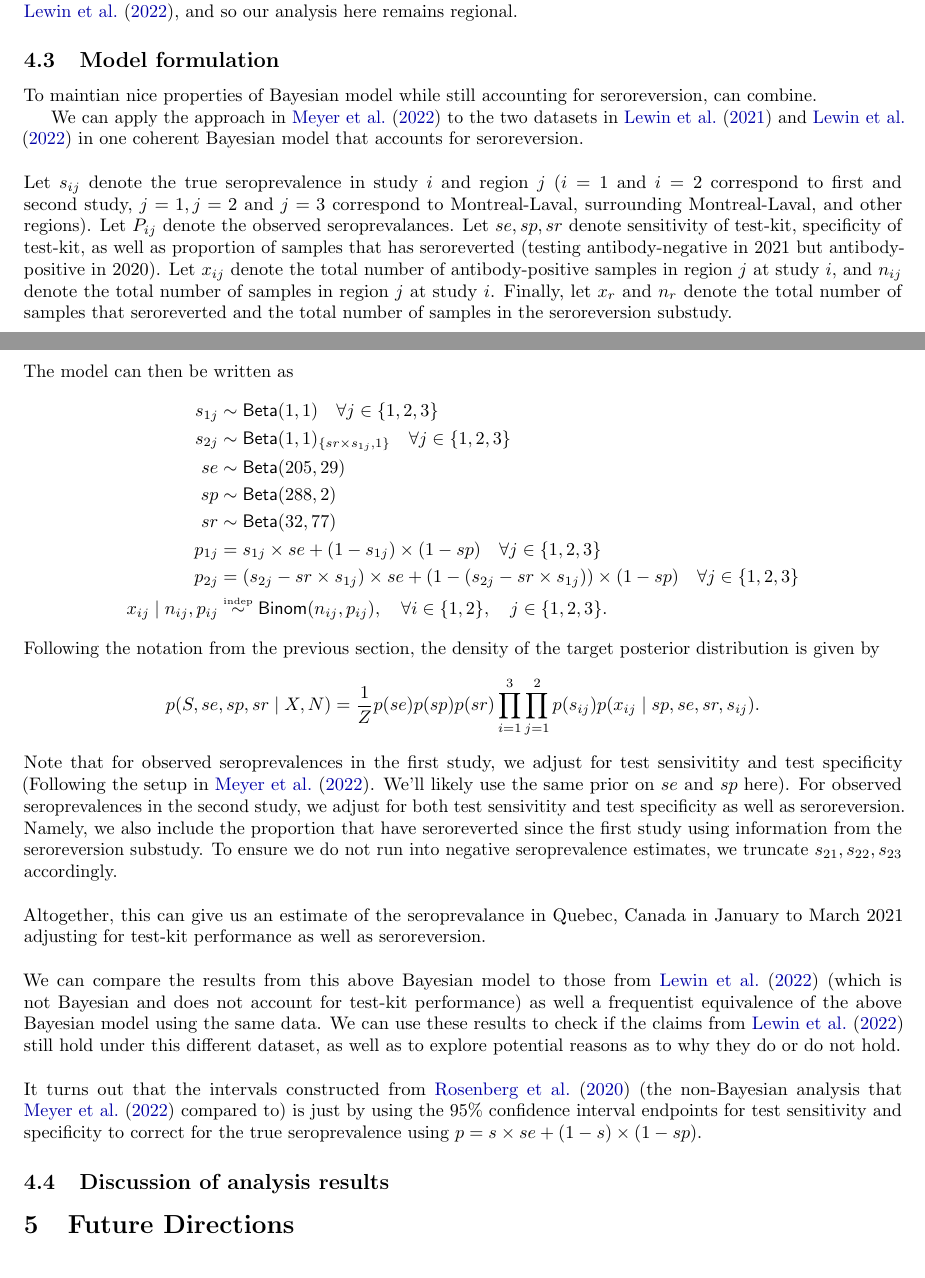
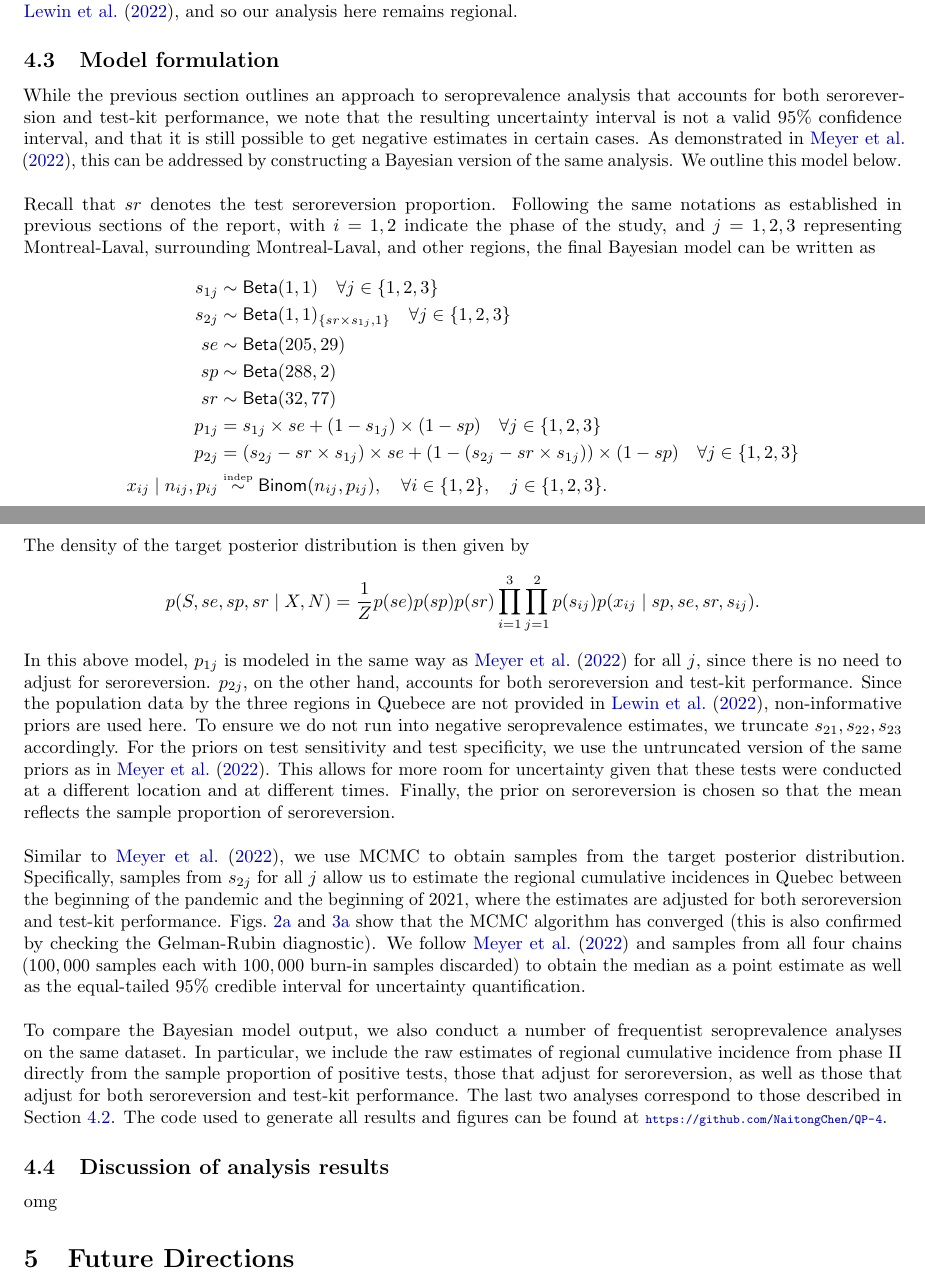
Before and after one commit to NaitongChen/QP-4, a LaTeX document (report/main.tex, which reads report/sections/project.tex): two parts of pages 7 and 8 of 12, joined at a grey line, cut so that both start at the same text. Compiled offline with pdfLaTeX.

Commit message:
model formulation done

```diff
--- a/report/sections/project.tex
+++ b/report/sections/project.tex
@@ -61,13 +61,9 @@ s_{prev,l} = (p_{prev,l} + sp_l - 1) / (se_u - 1 + sp_l), \quad s_{prev,u} = (p_
 Finally, we note that if we had data on the unvaccinated population from each of the three regions in Quebec, we could obtain a province-wide estimate of the cumulative incidence by averaging the regional cumulative incidences weighted by the proportion of population in each region. However, this information is not included in \cite{lewin2022seroprevalence}, and so our analysis here remains regional.
 
 \subsection{Model formulation}
-To maintian nice properties of Bayesian model while still accounting for seroreversion, can combine.
-
-We can apply the approach in \cite{meyer2022adjusting} to the two datasets in \cite{lewin2021sars} and \cite{lewin2022seroprevalence} in one coherent Bayesian model that accounts for seroreversion. \\
+While the previous section outlines an approach to seroprevalence analysis that accounts for both seroreversion and test-kit performance, we note that the resulting uncertainty interval is not a valid 95\% confidence interval, and that it is still possible to get negative estimates in certain cases. As demonstrated in \cite{meyer2022adjusting}, this can be addressed by constructing a Bayesian version of the same analysis. We outline this model below.\\
 \newline $ $
-Let $s_{ij}$ denote the true seroprevalence in study $i$ and region $j$ ($i=1$ and $i=2$ correspond to first and second study, $j=1,j=2$ and $j=3$ correspond to Montreal-Laval, surrounding Montreal-Laval, and other regions). Let $P_{ij}$ denote the observed seroprevalances. Let $se, sp, sr$ denote sensitivity of test-kit, specificity of test-kit, as well as proportion of samples that has seroreverted (testing antibody-negative in 2021 but antibody-positive in 2020). Let $x_{ij}$ denote the total number of antibody-positive samples in region $j$ at study $i$, and $n_{ij}$ denote the total number of samples in region $j$ at study $i$. Finally, let $x_r$ and $n_r$ denote the total number of samples that seroreverted and the total number of samples in the seroreversion substudy. \\
-\newline $ $
-The model can then be written as
+Recall that $sr$ denotes the test seroreversion proportion. Following the same notations as established in previous sections of the report, with $i=1,2$ indicate the phase of the study, and $j=1,2,3$ representing Montreal-Laval, surrounding Montreal-Laval, and other regions, the final Bayesian model can be written as
 \[
 s_{1j} &\sim \distBeta(1,1) \quad \forall j \in \{1,2,3\}\\
 s_{2j} &\sim \distBeta(1, 1)_{\{ sr \times s_{1j} , 1 \}} \quad \forall j \in \{1,2,3\}\\
@@ -78,17 +74,18 @@ p_{1j} &= s_{1j} \times se + (1 - s_{1j}) \times (1 - sp) \quad \forall j \in \{
 p_{2j} &= (s_{2j} - sr \times s_{1j}) \times se + (1 - (s_{2j} - sr \times s_{1j})) \times (1 - sp) \quad \forall j \in \{1,2,3\}\\
 x_{ij} \given n_{ij}, p_{ij} &\distind \distBinom(n_{ij}, p_{ij}), \quad \forall i \in\{1,2\}, \quad j \in \{1,2,3\}.
 \]
-Following the notation from the previous section, the density of the target posterior distribution is given by
+The density of the target posterior distribution is then given by
 \[
 p(S, se, sp, sr \given X, N) = \frac{1}{Z}p(se)p(sp)p(sr)\prod_{i=1}^3\prod_{j=1}^2 p(s_{ij})p(x_{ij}\given sp, se, sr, s_{ij}).
 \]
-Note that for observed seroprevalences in the first study, we adjust for test sensivitity and test specificity (Following the setup in \cite{meyer2022adjusting}. We'll likely use the same prior on $se$ and $sp$ here). For observed seroprevalences in the second study, we adjust for both test sensivitity and test specificity as well as seroreversion. Namely, we also include the proportion that have seroreverted since the first study using information from the seroreversion substudy. To ensure we do not run into negative seroprevalence estimates, we truncate $s_{21}, s_{22}, s_{23}$ accordingly.\\
-\newline $ $
-Altogether, this can give us an estimate of the seroprevalance in Quebec, Canada in January to March 2021 adjusting for test-kit performance as well as seroreversion.\\
-\newline $ $
-We can compare the results from this above Bayesian model to those from \cite{lewin2022seroprevalence} (which is not Bayesian and does not account for test-kit performance) as well a frequentist equivalence of the above Bayesian model using the same data. We can use these results to check if the claims from \cite{lewin2022seroprevalence} still hold under this different dataset, as well as to explore potential reasons as to why they do or do not hold.\\
-\newline $ $
-It turns out that the intervals constructed from \cite{rosenberg2020cumulative} (the non-Bayesian analysis that \cite{meyer2022adjusting} compared to) is just by using the $95\%$ confidence interval endpoints for test sensitivity and specificity to correct for the true seroprevalence using $p = s \times se + (1-s) \times (1-sp)$.
+In this above model, $p_{1j}$ is modeled in the same way as \cite{meyer2022adjusting} for all $j$, since there is no need to adjust for seroreversion. $p_{2j}$, on the other hand, accounts for both seroreversion and test-kit performance. Since the population data by the three regions in Quebece are not provided in \cite{lewin2022seroprevalence}, non-informative priors are used here. To ensure we do not run into negative seroprevalence estimates, we truncate $s_{21}, s_{22}, s_{23}$ accordingly. For the priors on test sensitivity and test specificity, we use the untruncated version of the same priors as in \cite{meyer2022adjusting}. This allows for more room for uncertainty given that these tests were conducted at a different location and at different times. Finally, the prior on seroreversion is chosen so that the mean reflects the sample proportion of seroreversion.\\
+\newline$ $
+Similar to \cite{meyer2022adjusting}, we use MCMC to obtain samples from the target posterior distribution. Specifically, samples from $s_{2j}$ for all $j$ allow us to estimate the regional cumulative incidences in Quebec between the beginning of the pandemic and the beginning of 2021, where the estimates are adjusted for both seroreversion and test-kit performance. \cref{fig:local_trace,fig:global_trace} show that the MCMC algorithm has converged (this is also confirmed by checking the Gelman-Rubin diagnostic). We follow \cite{meyer2022adjusting} and samples from all four chains ($100,000$ samples each with $100,000$ burn-in samples discarded) to obtain the median as a point estimate as well as the equal-tailed 95\% credible interval for uncertainty quantification.\\
+\newline$ $
+To compare the Bayesian model output, we also conduct a number of frequentist seroprevalence analyses on the same dataset. In particular, we include the raw estimates of regional cumulative incidence from phase II directly from the sample proportion of positive tests, those that adjust for seroreversion, as well as those that adjust for both seroreversion and test-kit performance. The last two analyses correspond to those described in \cref{sec:adjust_reversion}. The code used to generate all results and figures can be found at \url{https://github.com/NaitongChen/QP-4}.
+
+\subsection{Discussion of analysis results}
+omg
 
 \begin{table}[]
 \centering
@@ -130,5 +127,3 @@ Other                      & 0.096               & 0.082                  & 0.11
     \label{fig:intervals}
 \end{subfigure}
 \end{figure}
-
-\subsection{Discussion of analysis results}
```
Also changed, not shown: report/sections/problem_definition.tex (+1 -1 lines), report/main.pdf, report/sections/project.tex (2 more changed lines).
